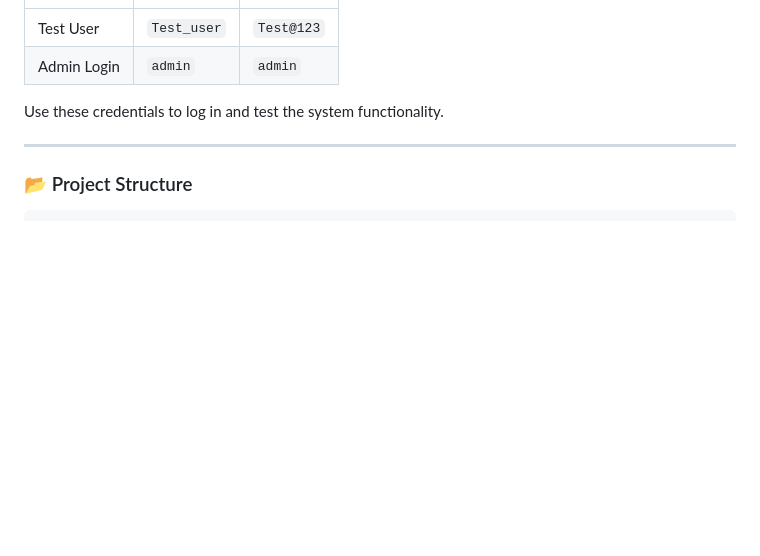
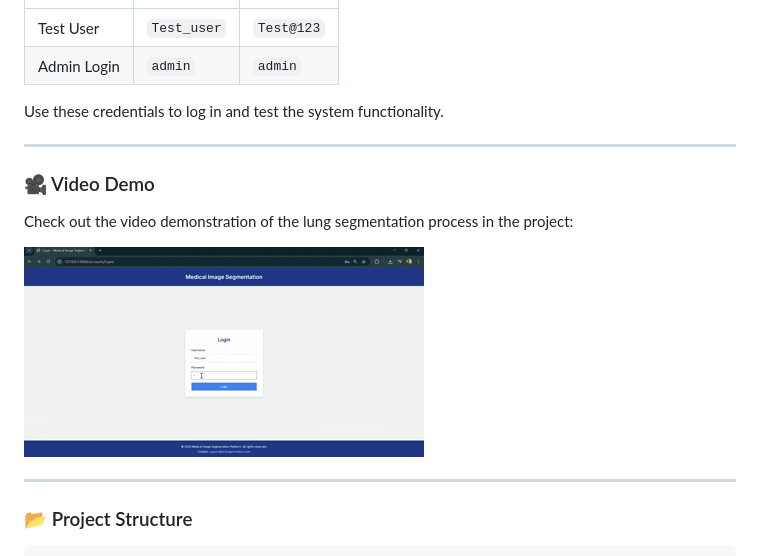
Before and after one commit to Mohammed-Hamras-Sulaiman/Medical-Image--Segmentation, a Markdown page: README.md, the part around one of its changes. Rendered like a GitHub page; blank space fills up the shorter version.

````diff
--- a/README.md
+++ b/README.md
@@ -118,6 +120,14 @@ Use these credentials to log in and test the system functionality.
 
 ---
 
+### 🎥 Video Demo
+
+Check out the video demonstration of the lung segmentation process in the project:
+
+![Lung Segmentation Demo](video/demo.mp4.gif)
+
+---
+
 ### 📂 Project Structure
 
 ```
````
Also changed, not shown: other parts of README.md (+2 -0 lines).
